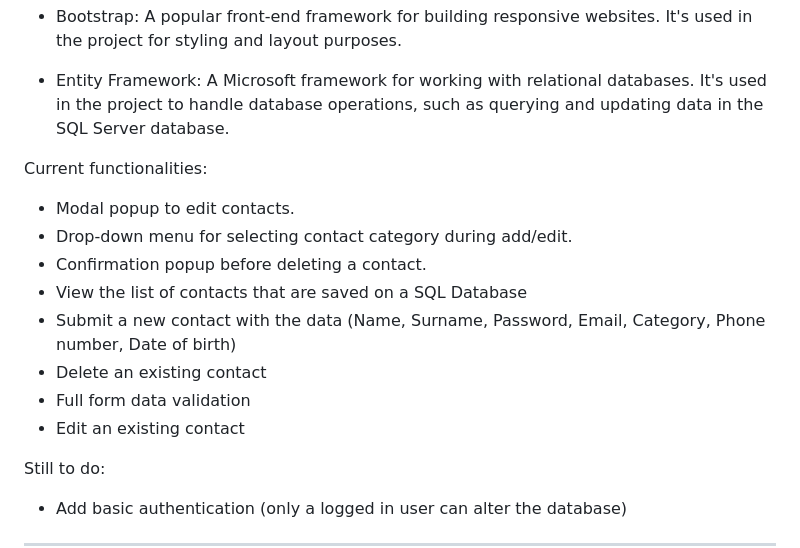
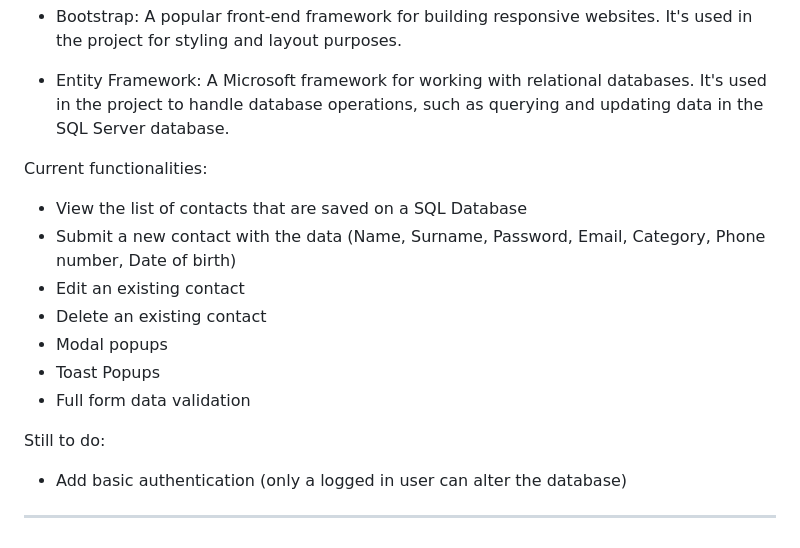
Before and after one commit to kubus765/react-crud-app, a Markdown page: README.md, the part around the change. Rendered like a GitHub page.

```diff
--- a/README.md
+++ b/README.md
@@ -23,14 +23,14 @@ Additional packages used in the project:
 
 Current functionalities:
 
-- Modal popup to edit contacts.
-- Drop-down menu for selecting contact category during add/edit.
-- Confirmation popup before deleting a contact.
 - View the list of contacts that are saved on a SQL Database
 - Submit a new contact with the data (Name, Surname, Password, Email, Category, Phone number, Date of birth)
+- Edit an existing contact
 - Delete an existing contact
+- Modal popups
+- Toast Popups
 - Full form data validation
-- Edit an existing contact
+
 
 Still to do:
 - Add basic authentication (only a logged in user can alter the database)
```
